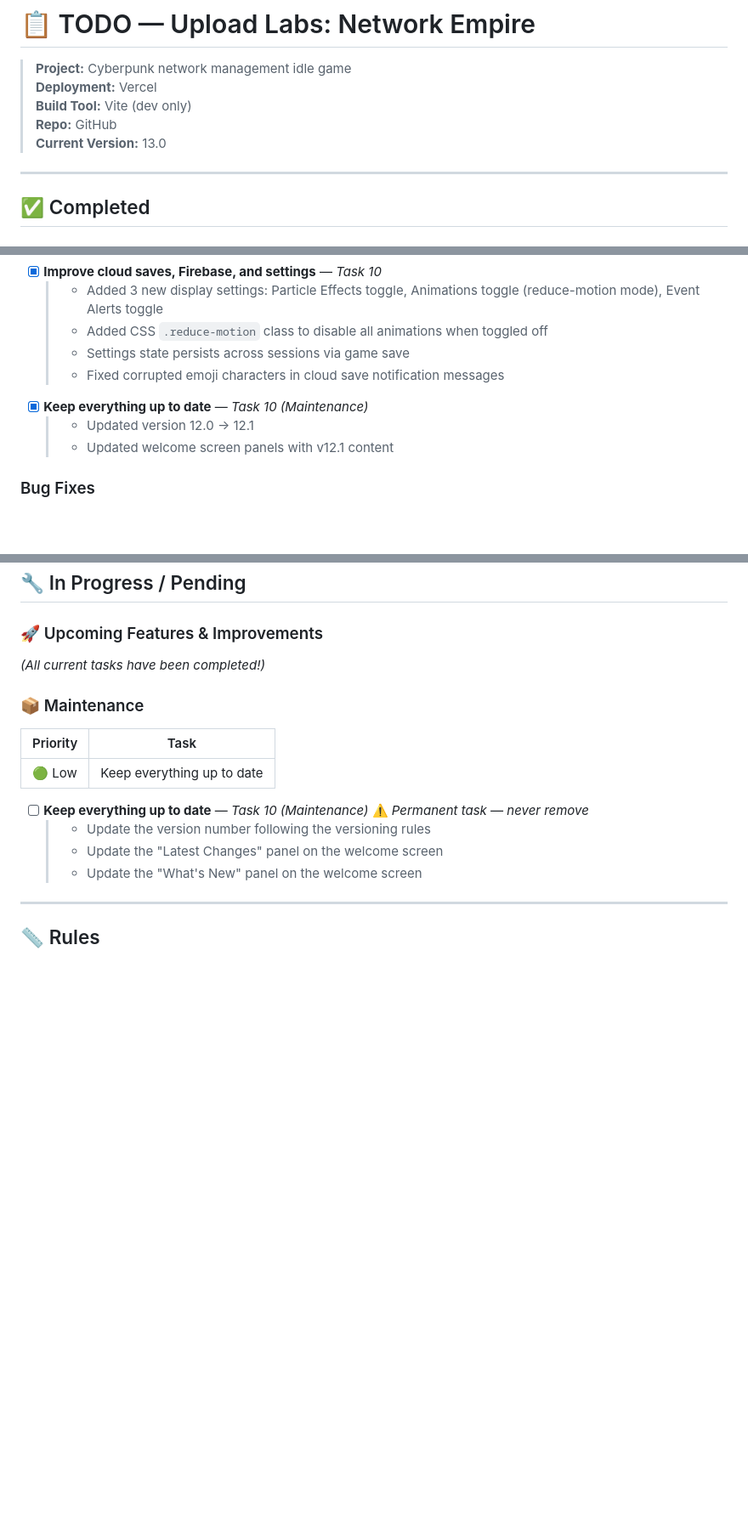
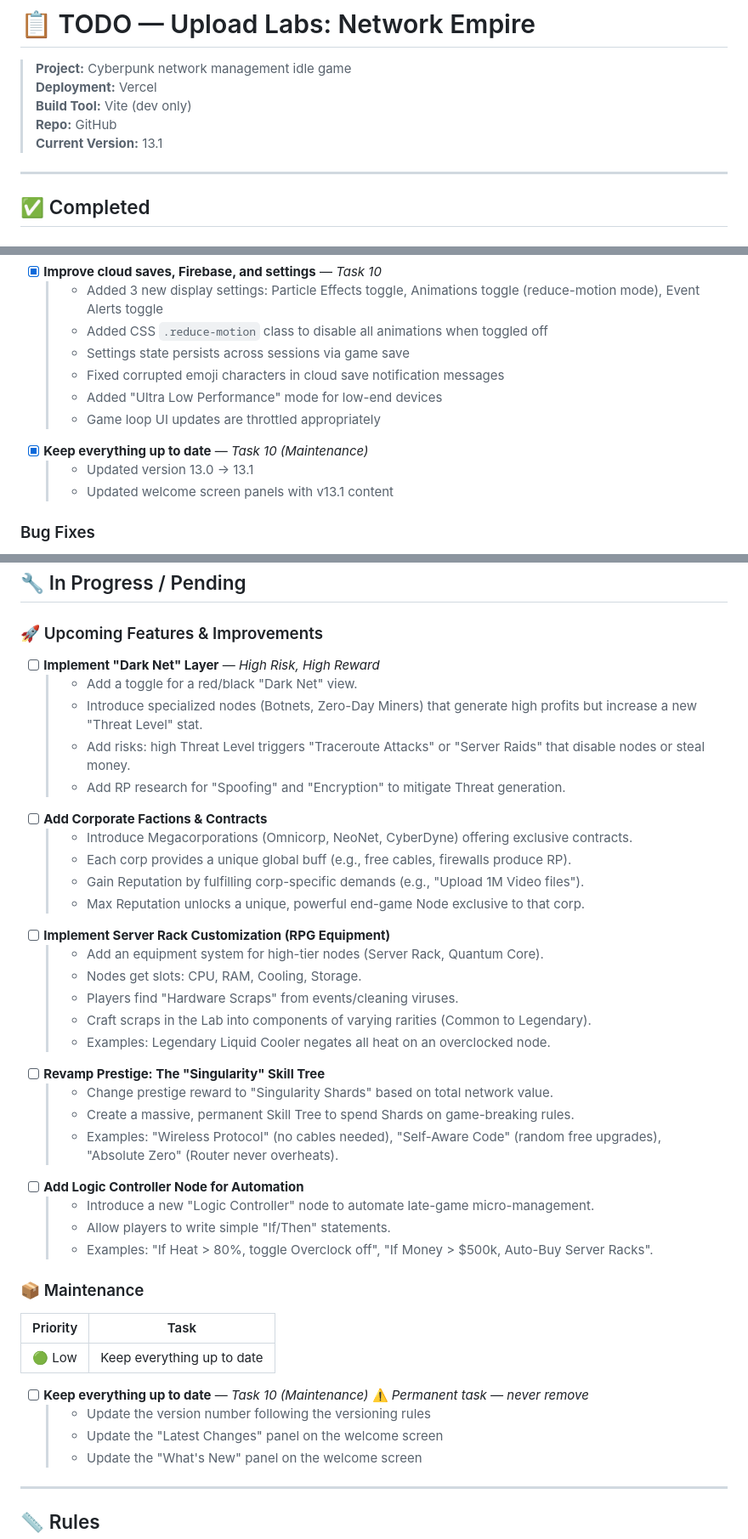
Before and after one commit to UTMakes/unknown, a Markdown page: TODO.md, 3 parts joined by grey strips. Shown at 85% size. Rendered like a GitHub page; blank space fills up the shorter version.

Commit message:
feat: Introduce core game logic in `game.js`, add Ultra Low Performance mode with UI throttling, and update version to 13.1.

```diff
--- a/TODO.md
+++ b/TODO.md
@@ -4,7 +4,7 @@
 > **Deployment:** Vercel
 > **Build Tool:** Vite (dev only)
 > **Repo:** GitHub
-> **Current Version:** 13.0
+> **Current Version:** 13.1
 
 ---
 
@@ -29,9 +29,11 @@
   > - Added CSS `.reduce-motion` class to disable all animations when toggled off
   > - Settings state persists across sessions via game save
   > - Fixed corrupted emoji characters in cloud save notification messages
+  > - Added "Ultra Low Performance" mode for low-end devices
+  > - Game loop UI updates are throttled appropriately
 - [x] **Keep everything up to date** — _Task 10 (Maintenance)_
-  > - Updated version 12.0 → 12.1
-  > - Updated welcome screen panels with v12.1 content
+  > - Updated version 13.0 → 13.1
+  > - Updated welcome screen panels with v13.1 content
 
 ### Bug Fixes
 
@@ -62,7 +64,30 @@
 
 ### 🚀 Upcoming Features & Improvements
 
-_(All current tasks have been completed!)_
+- [ ] **Implement "Dark Net" Layer** — _High Risk, High Reward_
+  > - Add a toggle for a red/black "Dark Net" view.
+  > - Introduce specialized nodes (Botnets, Zero-Day Miners) that generate high profits but increase a new "Threat Level" stat.
+  > - Add risks: high Threat Level triggers "Traceroute Attacks" or "Server Raids" that disable nodes or steal money.
+  > - Add RP research for "Spoofing" and "Encryption" to mitigate Threat generation.
+- [ ] **Add Corporate Factions & Contracts**
+  > - Introduce Megacorporations (Omnicorp, NeoNet, CyberDyne) offering exclusive contracts.
+  > - Each corp provides a unique global buff (e.g., free cables, firewalls produce RP).
+  > - Gain Reputation by fulfilling corp-specific demands (e.g., "Upload 1M Video files").
+  > - Max Reputation unlocks a unique, powerful end-game Node exclusive to that corp.
+- [ ] **Implement Server Rack Customization (RPG Equipment)**
+  > - Add an equipment system for high-tier nodes (Server Rack, Quantum Core).
+  > - Nodes get slots: CPU, RAM, Cooling, Storage.
+  > - Players find "Hardware Scraps" from events/cleaning viruses.
+  > - Craft scraps in the Lab into components of varying rarities (Common to Legendary).
+  > - Examples: Legendary Liquid Cooler negates all heat on an overclocked node.
+- [ ] **Revamp Prestige: The "Singularity" Skill Tree**
+  > - Change prestige reward to "Singularity Shards" based on total network value.
+  > - Create a massive, permanent Skill Tree to spend Shards on game-breaking rules.
+  > - Examples: "Wireless Protocol" (no cables needed), "Self-Aware Code" (random free upgrades), "Absolute Zero" (Router never overheats).
+- [ ] **Add Logic Controller Node for Automation**
+  > - Introduce a new "Logic Controller" node to automate late-game micro-management.
+  > - Allow players to write simple "If/Then" statements.
+  > - Examples: "If Heat > 80%, toggle Overclock off", "If Money > $500k, Auto-Buy Server Racks".
 
 ### 📦 Maintenance
 
```
